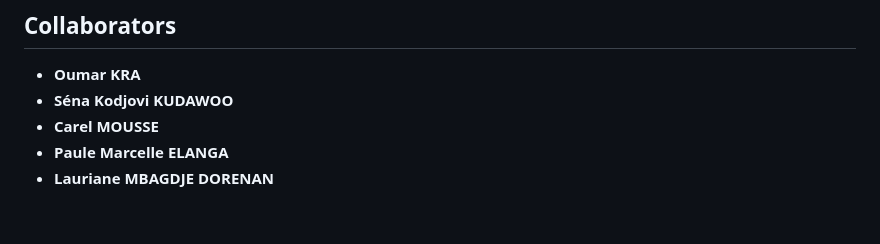
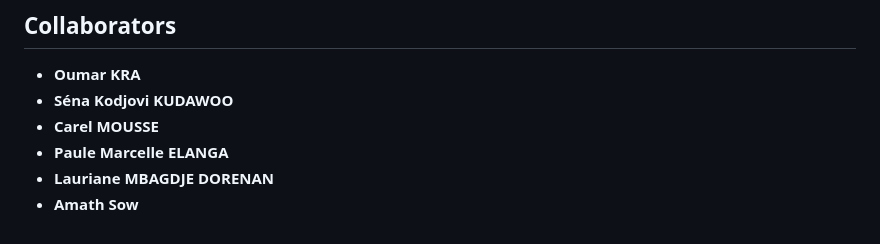
Before and after one commit to LaurianeMD/Advanced-Dialogue-Managersfor-Goal-Oriented-Dialogue-Systems, a Markdown page: README.md, the part around the change. Rendered like a GitHub page.

```diff
--- a/README.md
+++ b/README.md
@@ -119,3 +119,4 @@ This project is licensed under the MIT License.
 - **Carel MOUSSE**
 - **Paule Marcelle ELANGA**
 - **Lauriane MBAGDJE DORENAN**
+- **Amath Sow**
```
